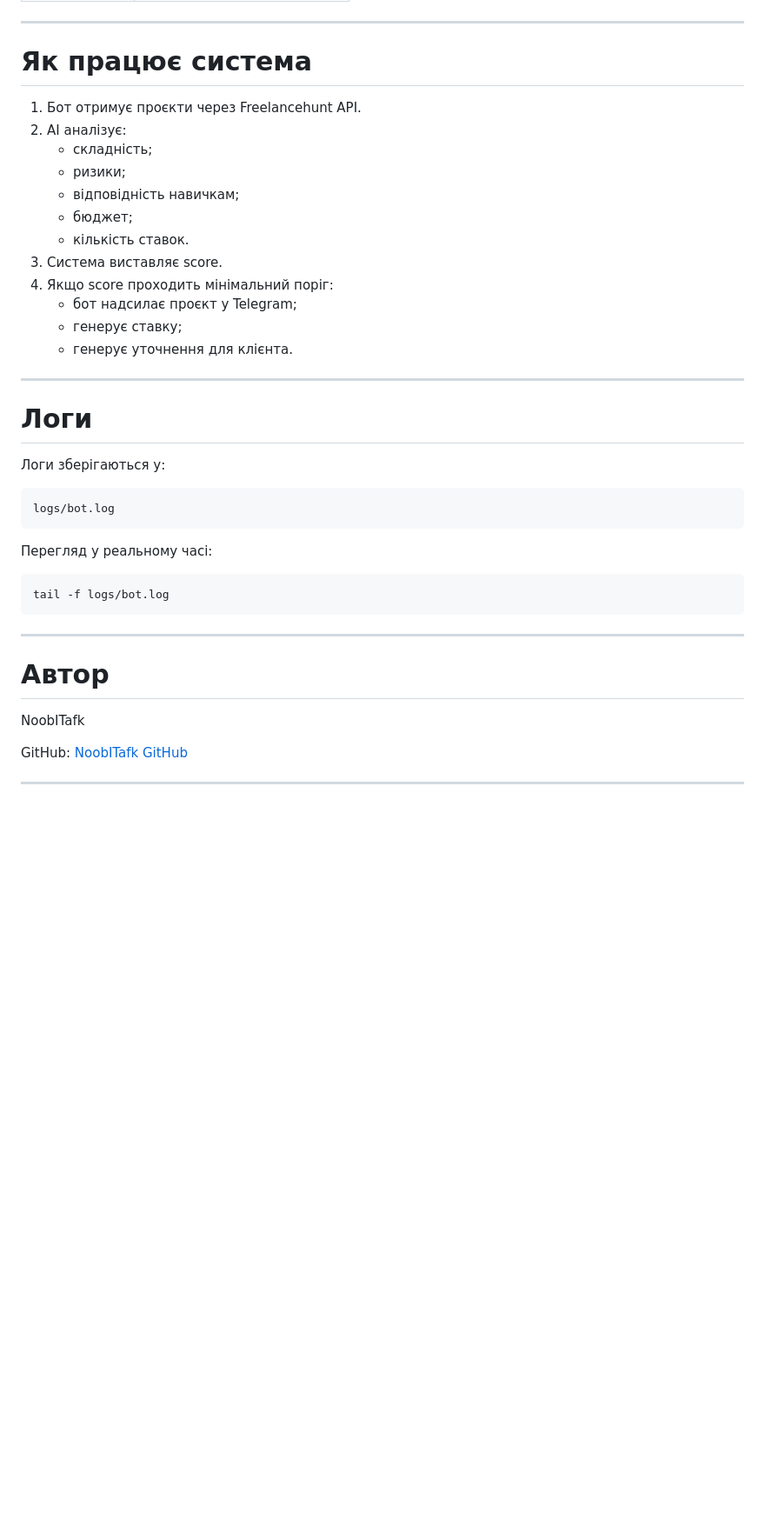
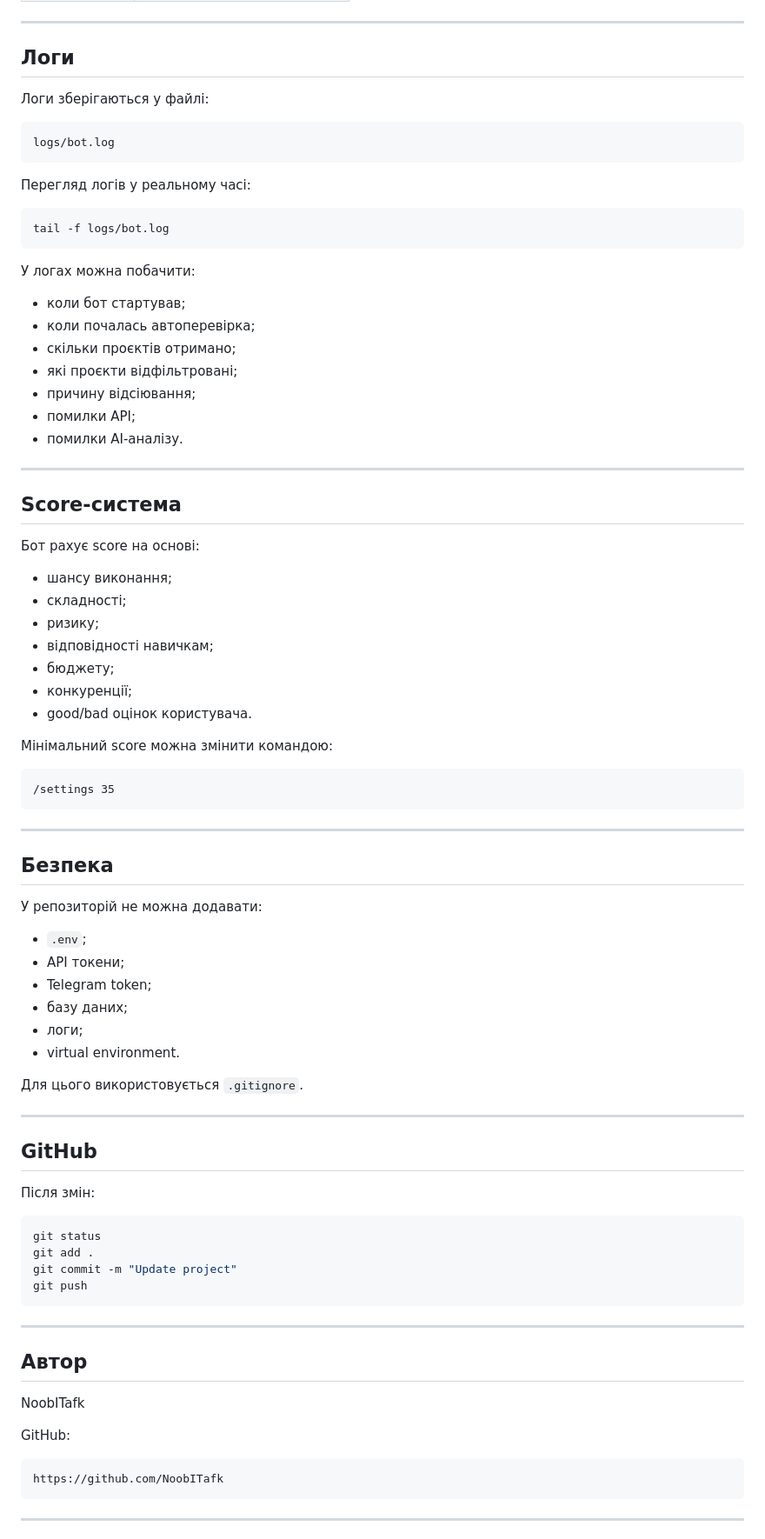
Before and after one commit to NoobITafk/freelance-ai-helper, a Markdown page: README.md, the part around one of its changes. Shown at 87% size. GitHub-like rendering; blank space fills up the shorter version.

````diff
--- a/README.md
+++ b/README.md
@@ -128,45 +236,89 @@ python -m app.main
 
 ---
 
-# Як працює система
+## Логи
 
-1. Бот отримує проєкти через Freelancehunt API.
-2. AI аналізує:
-   - складність;
-   - ризики;
-   - відповідність навичкам;
-   - бюджет;
-   - кількість ставок.
-3. Система виставляє score.
-4. Якщо score проходить мінімальний поріг:
-   - бот надсилає проєкт у Telegram;
-   - генерує ставку;
-   - генерує уточнення для клієнта.
-
----
-
-# Логи
-
-Логи зберігаються у:
+Логи зберігаються у файлі:
 
 ```text
 logs/bot.log
 ```
 
-Перегляд у реальному часі:
+Перегляд логів у реальному часі:
 
 ```bash
 tail -f logs/bot.log
 ```
 
+У логах можна побачити:
+
+- коли бот стартував;
+- коли почалась автоперевірка;
+- скільки проєктів отримано;
+- які проєкти відфільтровані;
+- причину відсіювання;
+- помилки API;
+- помилки AI-аналізу.
+
 ---
 
-# Автор
+## Score-система
+
+Бот рахує score на основі:
+
+- шансу виконання;
+- складності;
+- ризику;
+- відповідності навичкам;
+- бюджету;
+- конкуренції;
+- good/bad оцінок користувача.
+
+Мінімальний score можна змінити командою:
+
+```text
+/settings 35
+```
+
+---
+
+## Безпека
+
+У репозиторій не можна додавати:
+
+- `.env`;
+- API токени;
+- Telegram token;
+- базу даних;
+- логи;
+- virtual environment.
+
+Для цього використовується `.gitignore`.
+
+---
+
+## GitHub
+
+Після змін:
+
+```bash
+git status
+git add .
+git commit -m "Update project"
+git push
+```
+
+---
+
+## Автор
 
 NoobITafk
 
 GitHub:
-[NoobITafk GitHub](https://github.com/NoobITafk?utm_source=chatgpt.com)
+
+```text
+https://github.com/NoobITafk
+```
 
 ---
 
````
Also changed, not shown: other parts of README.md (+165 -43 lines).
